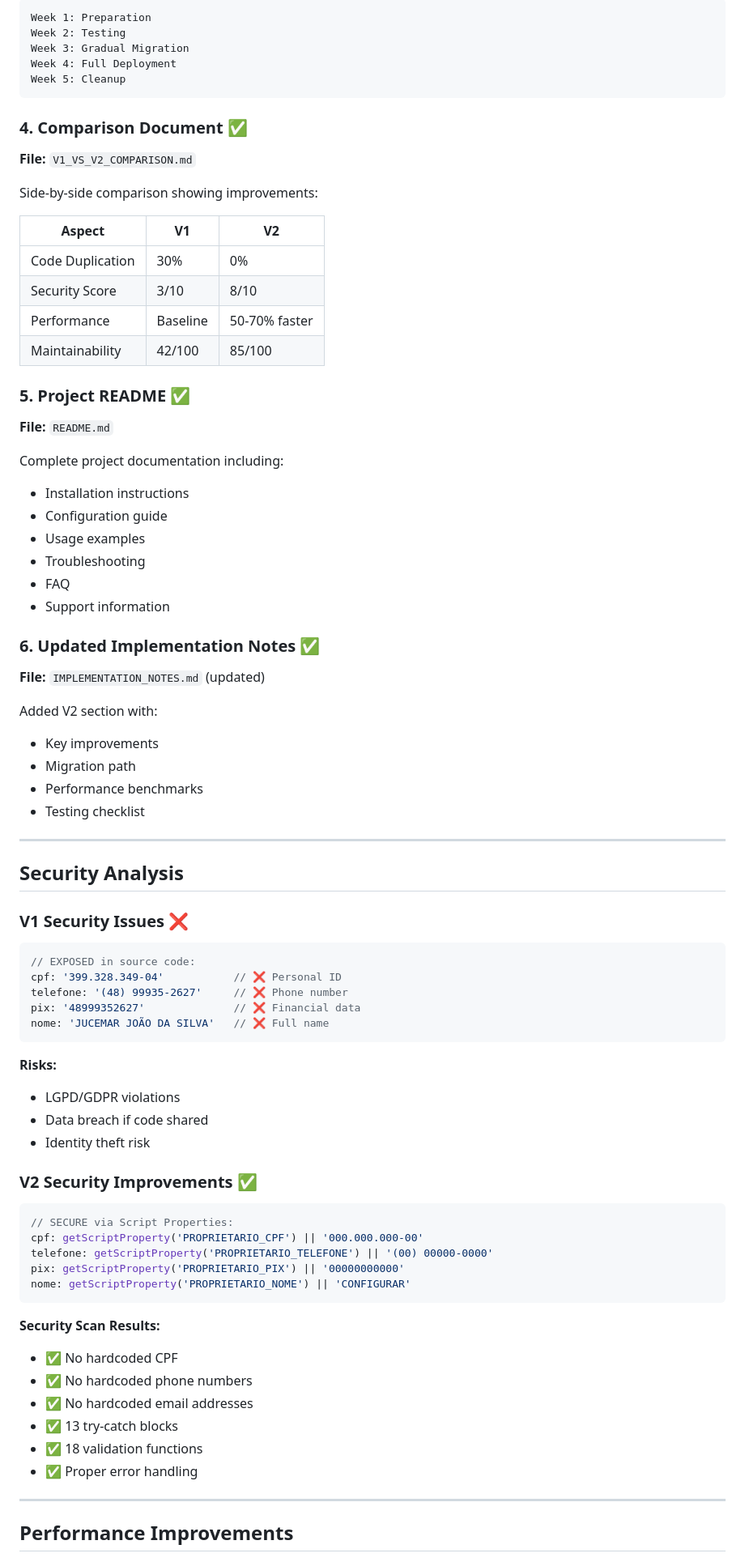
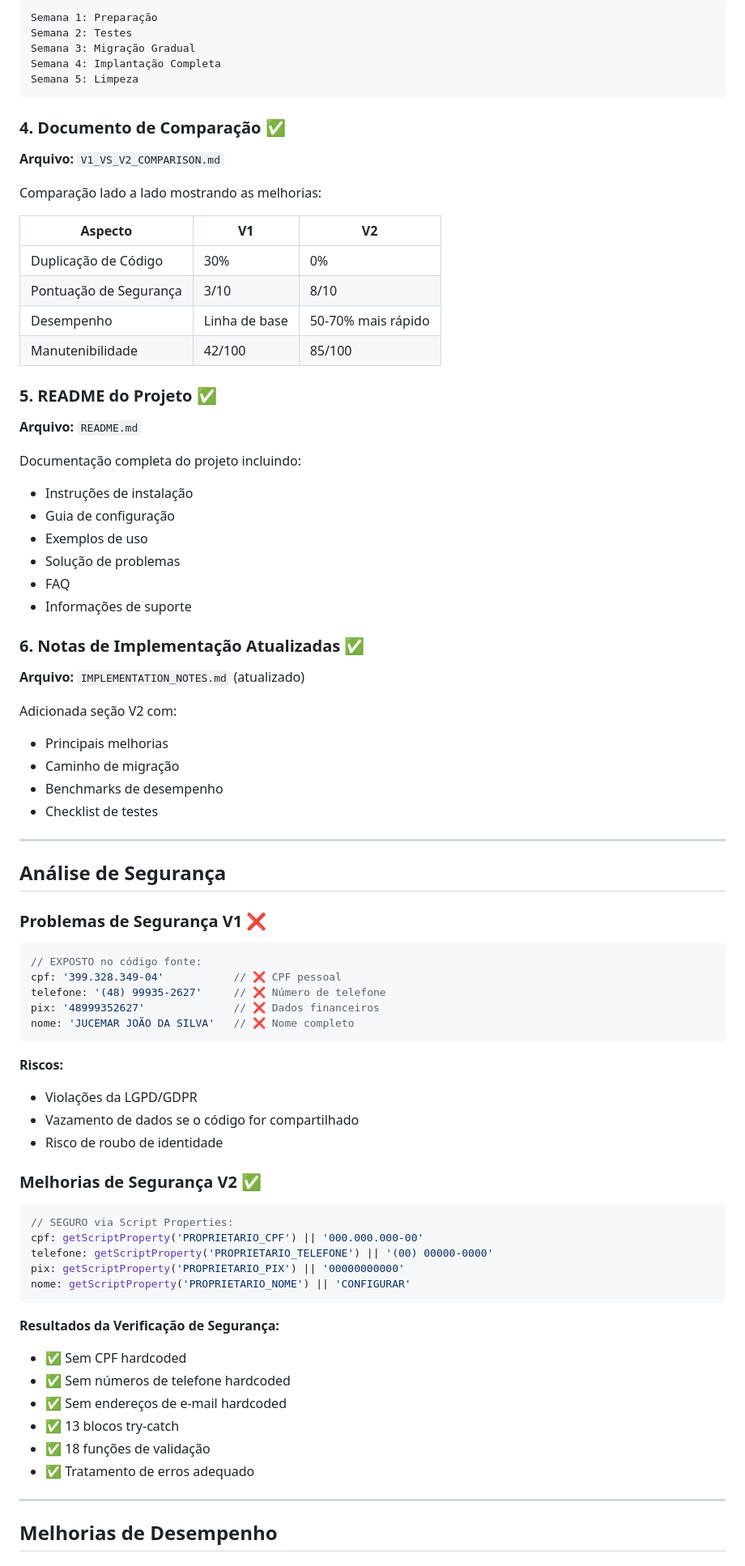
Before and after one commit to engdiogoj-cyber/base250, a Markdown page: PROJECT_SUMMARY.md, the part around one of its changes. Shown at 81% size. GitHub-like rendering.

Commit message:
Translate PROJECT_SUMMARY.md to Portuguese (pt-BR)
Co-authored-by: engdiogoj-cyber <237632368+engdiogoj-cyber@users.noreply.github.com>

````diff
--- a/PROJECT_SUMMARY.md
+++ b/PROJECT_SUMMARY.md
@@ -70,84 +70,84 @@ Complete 30-page step-by-step migration guide:
 ```
-Week 1: Preparation
-Week 2: Testing
-Week 3: Gradual Migration
-Week 4: Full Deployment
-Week 5: Cleanup
+Semana 1: Preparação
+Semana 2: Testes
+Semana 3: Migração Gradual
+Semana 4: Implantação Completa
+Semana 5: Limpeza
 ```
 
-### 4. Comparison Document ✅
+### 4. Documento de Comparação ✅
 
-**File:** `V1_VS_V2_COMPARISON.md`
+**Arquivo:** `V1_VS_V2_COMPARISON.md`
 
-Side-by-side comparison showing improvements:
+Comparação lado a lado mostrando as melhorias:
 
-| Aspect | V1 | V2 |
-|--------|-----|-----|
-| Code Duplication | 30% | 0% |
-| Security Score | 3/10 | 8/10 |
-| Performance | Baseline | 50-70% faster |
-| Maintainability | 42/100 | 85/100 |
+| Aspecto | V1 | V2 |
+|---------|-----|-----|
+| Duplicação de Código | 30% | 0% |
+| Pontuação de Segurança | 3/10 | 8/10 |
+| Desempenho | Linha de base | 50-70% mais rápido |
+| Manutenibilidade | 42/100 | 85/100 |
 
-### 5. Project README ✅
+### 5. README do Projeto ✅
 
-**File:** `README.md`
+**Arquivo:** `README.md`
 
-Complete project documentation including:
-- Installation instructions
-- Configuration guide
-- Usage examples
-- Troubleshooting
+Documentação completa do projeto incluindo:
+- Instruções de instalação
+- Guia de configuração
+- Exemplos de uso
+- Solução de problemas
 - FAQ
-- Support information
+- Informações de suporte
 
-### 6. Updated Implementation Notes ✅
+### 6. Notas de Implementação Atualizadas ✅
 
-**File:** `IMPLEMENTATION_NOTES.md` (updated)
+**Arquivo:** `IMPLEMENTATION_NOTES.md` (atualizado)
 
-Added V2 section with:
-- Key improvements
-- Migration path
-- Performance benchmarks
-- Testing checklist
+Adicionada seção V2 com:
+- Principais melhorias
+- Caminho de migração
+- Benchmarks de desempenho
+- Checklist de testes
 
 ---
 
-## Security Analysis
+## Análise de Segurança
 
-### V1 Security Issues ❌
+### Problemas de Segurança V1 ❌
 
 ```javascript
-// EXPOSED in source code:
-cpf: '399.328.349-04'           // ❌ Personal ID
-telefone: '(48) 99935-2627'     // ❌ Phone number
-pix: '48999352627'              // ❌ Financial data
-nome: 'JUCEMAR JOÃO DA SILVA'   // ❌ Full name
+// EXPOSTO no código fonte:
+cpf: '399.328.349-04'           // ❌ CPF pessoal
+telefone: '(48) 99935-2627'     // ❌ Número de telefone
+pix: '48999352627'              // ❌ Dados financeiros
+nome: 'JUCEMAR JOÃO DA SILVA'   // ❌ Nome completo
 ```
 
-**Risks:**
-- LGPD/GDPR violations
-- Data breach if code shared
-- Identity theft risk
+**Riscos:**
+- Violações da LGPD/GDPR
+- Vazamento de dados se o código for compartilhado
+- Risco de roubo de identidade
 
-### V2 Security Improvements ✅
+### Melhorias de Segurança V2 ✅
 
 ```javascript
-// SECURE via Script Properties:
+// SEGURO via Script Properties:
 cpf: getScriptProperty('PROPRIETARIO_CPF') || '000.000.000-00'
 telefone: getScriptProperty('PROPRIETARIO_TELEFONE') || '(00) 00000-0000'
 pix: getScriptProperty('PROPRIETARIO_PIX') || '00000000000'
 nome: getScriptProperty('PROPRIETARIO_NOME') || 'CONFIGURAR'
 ```
 
-**Security Scan Results:**
-- ✅ No hardcoded CPF
-- ✅ No hardcoded phone numbers
-- ✅ No hardcoded email addresses
-- ✅ 13 try-catch blocks
-- ✅ 18 validation functions
-- ✅ Proper error handling
+**Resultados da Verificação de Segurança:**
+- ✅ Sem CPF hardcoded
+- ✅ Sem números de telefone hardcoded
+- ✅ Sem endereços de e-mail hardcoded
+- ✅ 13 blocos try-catch
+- ✅ 18 funções de validação
+- ✅ Tratamento de erros adequado
 
 ---
 
-## Performance Improvements
+## Melhorias de Desempenho
 
````
Also changed, not shown: other parts of PROJECT_SUMMARY.md (+299 -299 lines).
